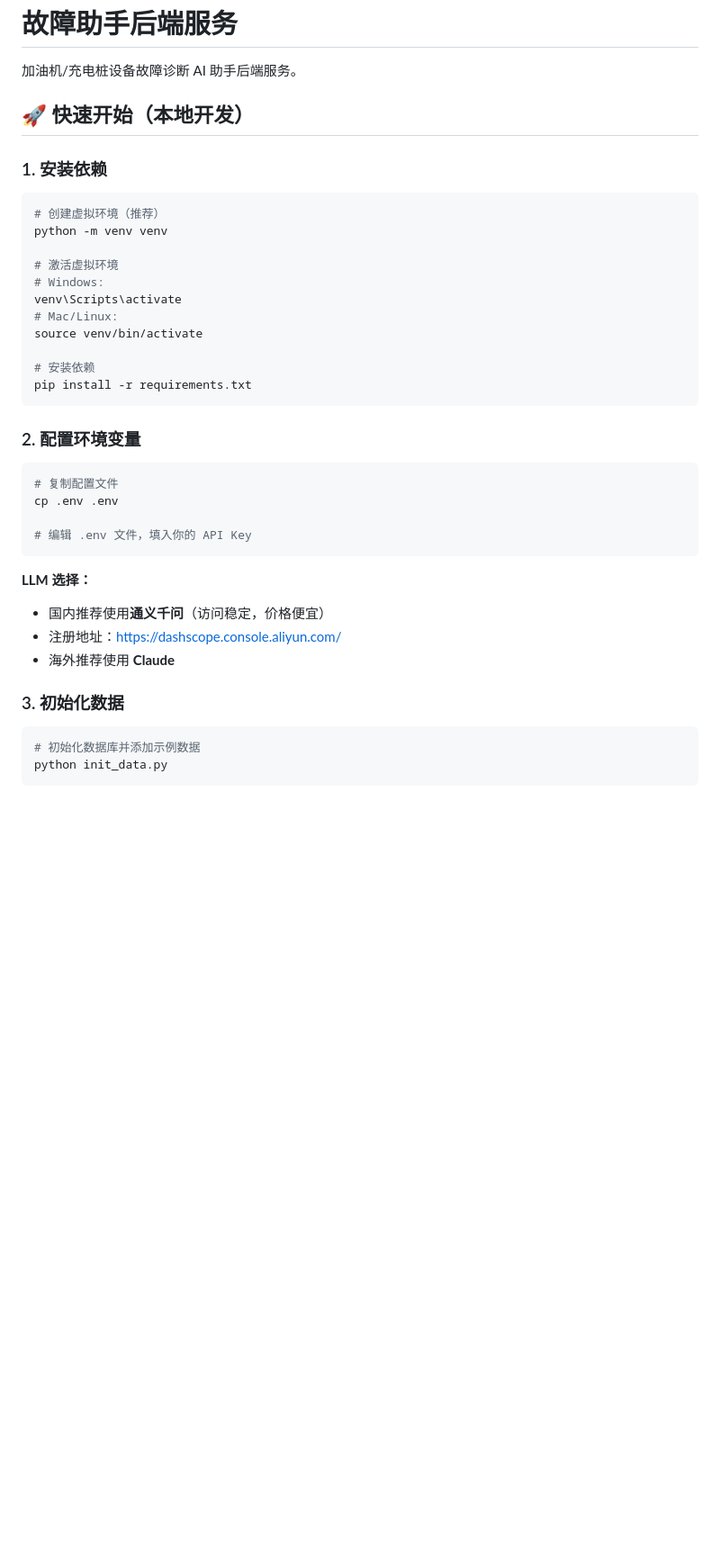
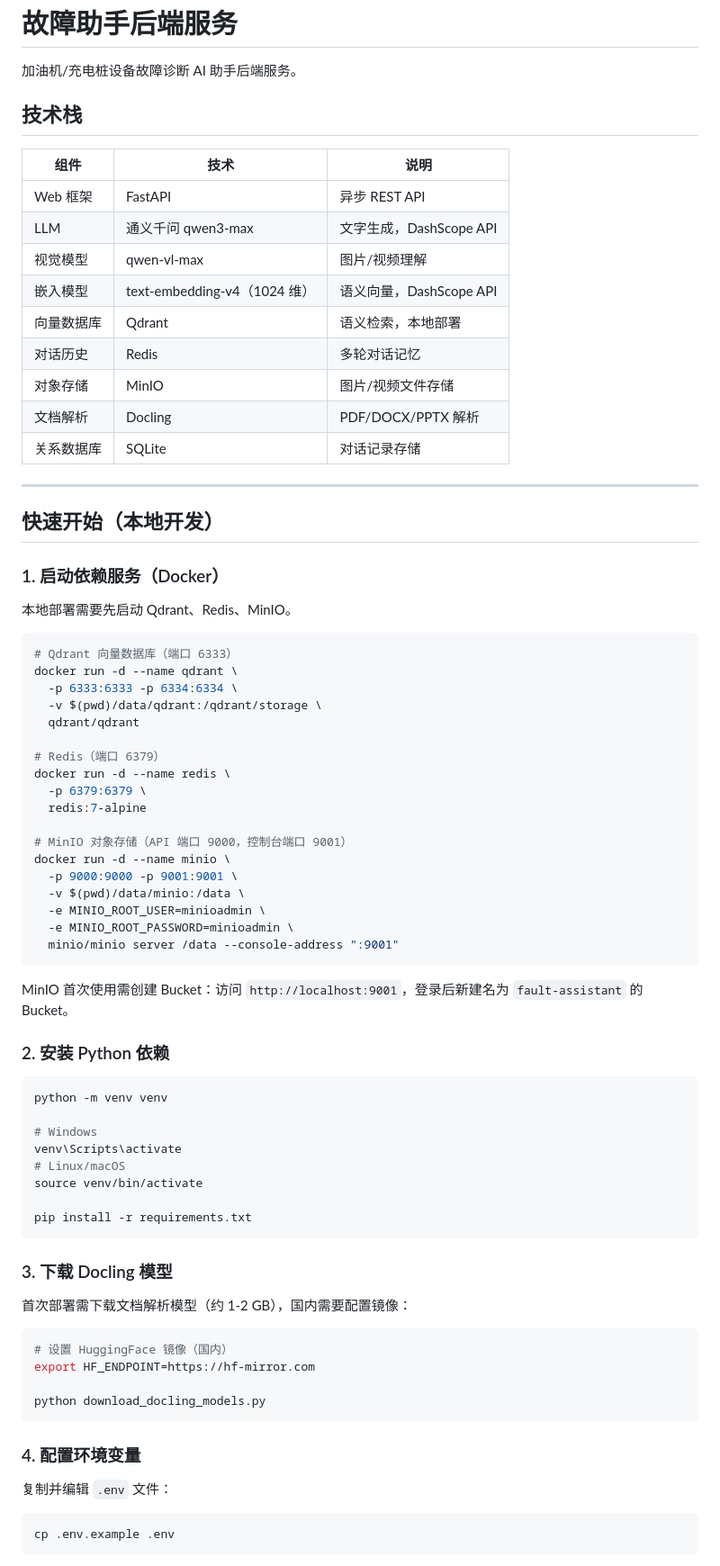
Before and after one commit to zsttttt/fault-assistant, a Markdown page: README.md, the part around one of its changes. Shown at 90% size. GitHub-like rendering; blank space fills up the shorter version.

````diff
--- a/README.md
+++ b/README.md
@@ -2,42 +2,80 @@
 
 加油机/充电桩设备故障诊断 AI 助手后端服务。
 
-## 🚀 快速开始（本地开发）
+## 技术栈
 
-### 1. 安装依赖
+| 组件 | 技术 | 说明 |
+|------|------|------|
+| Web 框架 | FastAPI | 异步 REST API |
+| LLM | 通义千问 qwen3-max | 文字生成，DashScope API |
+| 视觉模型 | qwen-vl-max | 图片/视频理解 |
+| 嵌入模型 | text-embedding-v4（1024 维） | 语义向量，DashScope API |
+| 向量数据库 | Qdrant | 语义检索，本地部署 |
+| 对话历史 | Redis | 多轮对话记忆 |
+| 对象存储 | MinIO | 图片/视频文件存储 |
+| 文档解析 | Docling | PDF/DOCX/PPTX 解析 |
+| 关系数据库 | SQLite | 对话记录存储 |
+
+---
+
+## 快速开始（本地开发）
+
+### 1. 启动依赖服务（Docker）
+
+本地部署需要先启动 Qdrant、Redis、MinIO。
 
 ```bash
-# 创建虚拟环境（推荐）
+# Qdrant 向量数据库（端口 6333）
+docker run -d --name qdrant \
+  -p 6333:6333 -p 6334:6334 \
+  -v $(pwd)/data/qdrant:/qdrant/storage \
+  qdrant/qdrant
+
+# Redis（端口 6379）
+docker run -d --name redis \
+  -p 6379:6379 \
+  redis:7-alpine
+
+# MinIO 对象存储（API 端口 9000，控制台端口 9001）
+docker run -d --name minio \
+  -p 9000:9000 -p 9001:9001 \
+  -v $(pwd)/data/minio:/data \
+  -e MINIO_ROOT_USER=minioadmin \
+  -e MINIO_ROOT_PASSWORD=minioadmin \
+  minio/minio server /data --console-address ":9001"
+```
+
+MinIO 首次使用需创建 Bucket：访问 `http://localhost:9001`，登录后新建名为 `fault-assistant` 的 Bucket。
+
+### 2. 安装 Python 依赖
+
+```bash
 python -m venv venv
 
-# 激活虚拟环境
-# Windows:
+# Windows
 venv\Scripts\activate
-# Mac/Linux:
+# Linux/macOS
 source venv/bin/activate
 
-# 安装依赖
 pip install -r requirements.txt
 ```
 
-### 2. 配置环境变量
+### 3. 下载 Docling 模型
+
+首次部署需下载文档解析模型（约 1-2 GB），国内需要配置镜像：
 
 ```bash
-# 复制配置文件
-cp .env .env
+# 设置 HuggingFace 镜像（国内）
+export HF_ENDPOINT=https://hf-mirror.com
 
-# 编辑 .env 文件，填入你的 API Key
+python download_docling_models.py
 ```
 
-**LLM 选择：**
-- 国内推荐使用**通义千问**（访问稳定，价格便宜）
-- 注册地址：https://dashscope.console.aliyun.com/
-- 海外推荐使用 **Claude**
+### 4. 配置环境变量
 
-### 3. 初始化数据
+复制并编辑 `.env` 文件：
 
 ```bash
-# 初始化数据库并添加示例数据
-python init_data.py
+cp .env.example .env
 ```
 
````
Also changed, not shown: other parts of README.md (+161 -88 lines).
